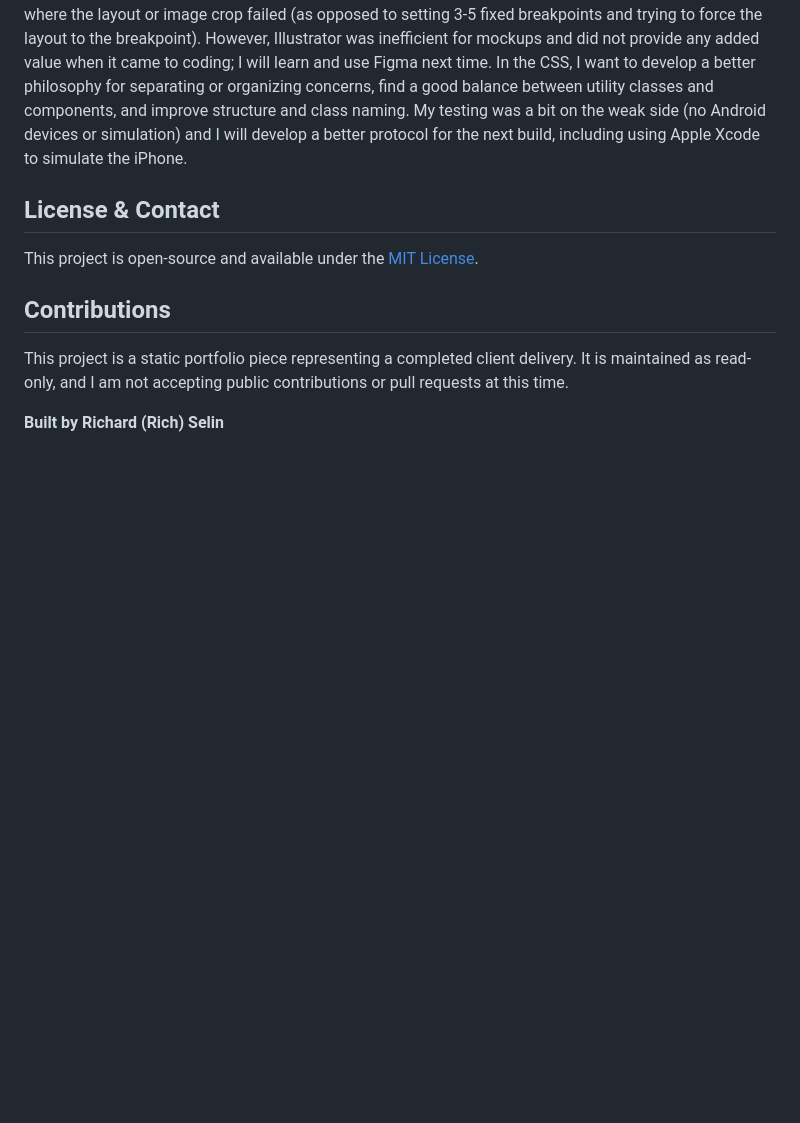
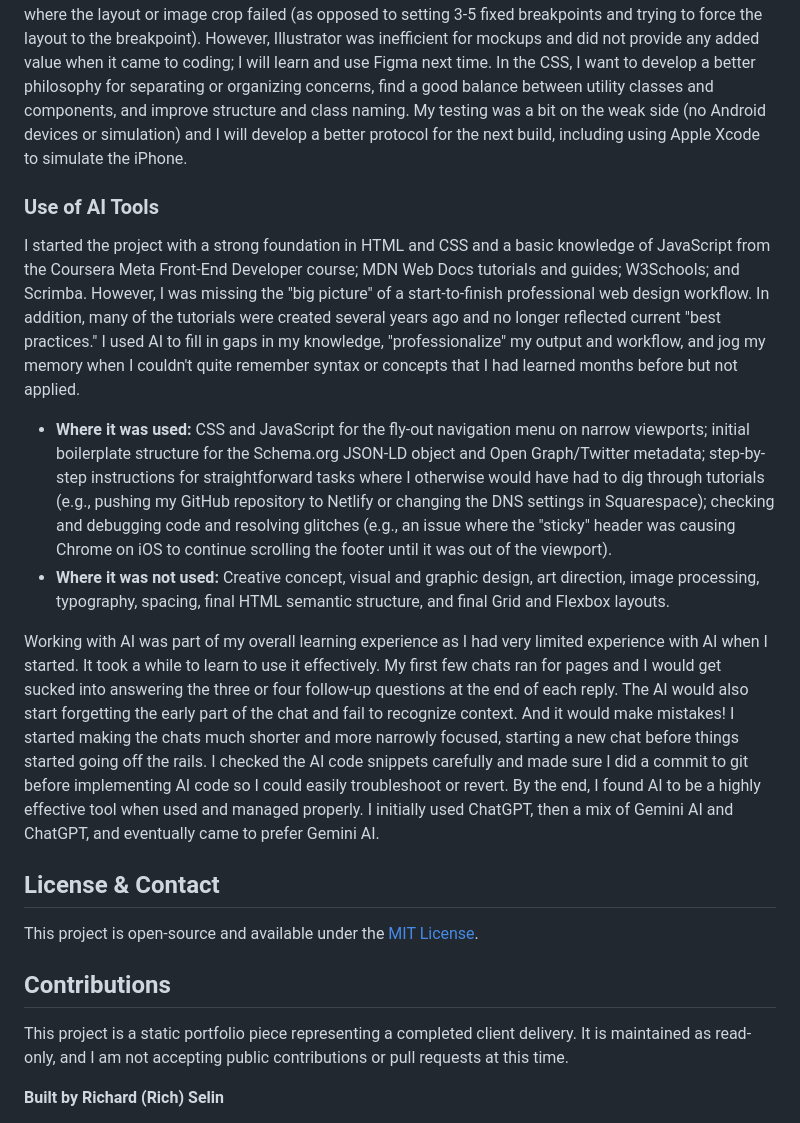
Before and after one commit to richselin/Site, a Markdown page: README.md, the part around the change. GitHub-like rendering; blank space fills up the shorter version.

Commit message:
Document AI tools usage in project
Added a section discussing the use of AI tools in the project, detailing where AI was utilized and its impact on the development process.

```diff
--- a/README.md
+++ b/README.md
@@ -47,6 +47,14 @@ As a graphic web designer, I designed the visual elements for the website in add
 ## Project Takeaways & Growth
 This was my first website. I am happy with the result. I learned a lot and already see areas for improvement. I am very pleased with the visuals, especially the typography, and the smooth responsiveness I achieved through both fluid typography and setting my breakpoints individually based on where the layout or image crop failed (as opposed to setting 3-5 fixed breakpoints and trying to force the layout to the breakpoint). However, Illustrator was inefficient for mockups and did not provide any added value when it came to coding; I will learn and use Figma next time. In the CSS, I want to develop a better philosophy for separating or organizing concerns, find a good balance between utility classes and components, and improve structure and class naming. My testing was a bit on the weak side (no Android devices or simulation) and I will develop a better protocol for the next build, including using Apple Xcode to simulate the iPhone.
 
+### Use of AI Tools
+I started the project with a strong foundation in HTML and CSS and a basic knowledge of JavaScript from the Coursera Meta Front-End Developer course; MDN Web Docs tutorials and guides; W3Schools; and Scrimba. However, I was missing the "big picture" of a start-to-finish professional web design workflow. In addition, many of the tutorials were created several years ago and no longer reflected current "best practices." I used AI to fill in gaps in my knowledge, "professionalize" my output and workflow, and jog my memory when I couldn't quite remember syntax or concepts that I had learned months before but not applied.
+
+* **Where it was used:** CSS and JavaScript for the fly-out navigation menu on narrow viewports; initial boilerplate structure for the Schema.org JSON-LD object and Open Graph/Twitter metadata; step-by-step instructions for straightforward tasks where I otherwise would have had to dig through tutorials (e.g., pushing my GitHub repository to Netlify or changing the DNS settings in Squarespace); checking and debugging code and resolving glitches (e.g., an issue where the "sticky" header was causing Chrome on iOS to continue scrolling the footer until it was out of the viewport).
+* **Where it was not used:** Creative concept, visual and graphic design, art direction, image processing, typography, spacing, final HTML semantic structure, and final Grid and Flexbox layouts.
+
+Working with AI was part of my overall learning experience as I had very limited experience with AI when I started. It took a while to learn to use it effectively. My first few chats ran for pages and I would get sucked into answering the three or four follow-up questions at the end of each reply. The AI would also start forgetting the early part of the chat and fail to recognize context. And it would make mistakes! I started making the chats much shorter and more narrowly focused, starting a new chat before things started going off the rails. I checked the AI code snippets carefully and made sure I did a commit to git before implementing AI code so I could easily troubleshoot or revert. By the end, I found AI to be a highly effective tool when used and managed properly. I initially used ChatGPT, then a mix of Gemini AI and ChatGPT, and eventually came to prefer Gemini AI.
+
 ## License & Contact
 
 This project is open-source and available under the [MIT License](LICENSE).
```
